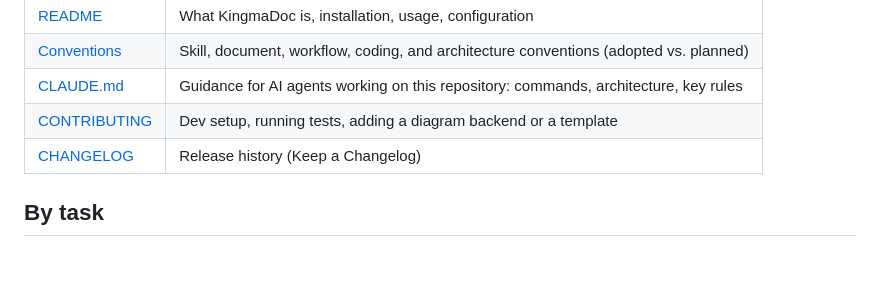
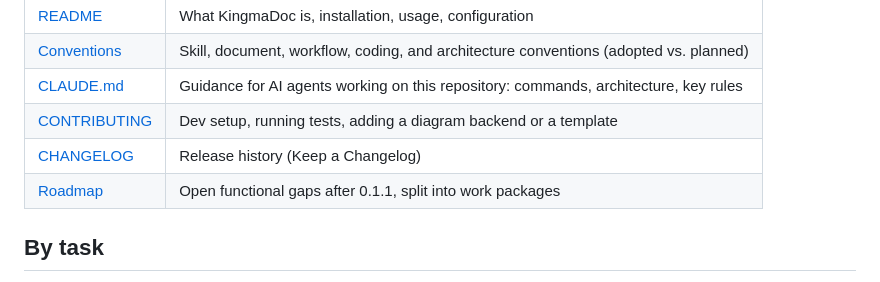
Before and after one commit to ATkingma/KingmaDoc, a Markdown page: docs/index.md, the part around the change. GitHub-like rendering.

```diff
--- a/docs/index.md
+++ b/docs/index.md
@@ -13,6 +13,7 @@ Feature Verification Doc afterwards.
 | [CLAUDE.md](../CLAUDE.md)     | Guidance for AI agents working on this repository: commands, architecture, key rules  |
 | [CONTRIBUTING](../CONTRIBUTING.md) | Dev setup, running tests, adding a diagram backend or a template |
 | [CHANGELOG](../CHANGELOG.md)  | Release history (Keep a Changelog)                                                    |
+| [Roadmap](roadmap.md)         | Open functional gaps after 0.1.1, split into work packages                            |
 
 ## By task
 
```
Also changed, not shown: docs/roadmap.md (added, +152 -0 lines).
